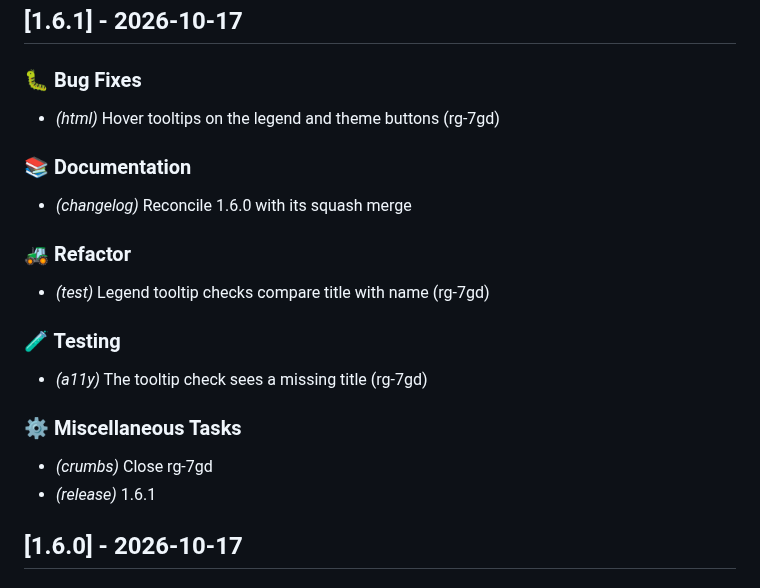
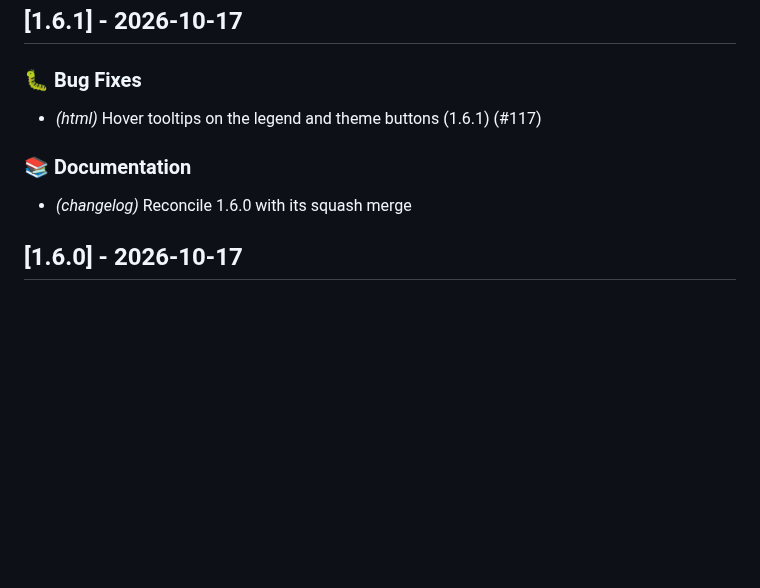
Before and after one commit to evensolberg/radargen, a Markdown page: CHANGELOG.md, the part around the change. Rendered like a GitHub page; blank space fills up the shorter version.

Commit message:
docs(changelog): reconcile 1.6.1 with its squash merge
Regenerated from main by just releasea: the 1.6.1 section records the
merged #117 rather than the branch's commit subjects.

Co-Authored-By: Claude Opus 5.5 (1M context) <noreply@anthropic.com>

```diff
--- a/CHANGELOG.md
+++ b/CHANGELOG.md
@@ -2,24 +2,11 @@
 
 ### 🐛 Bug Fixes
 
-- *(html)* Hover tooltips on the legend and theme buttons (rg-7gd)
+- *(html)* Hover tooltips on the legend and theme buttons (1.6.1) (#117)
 
 ### 📚 Documentation
 
 - *(changelog)* Reconcile 1.6.0 with its squash merge
-
-### 🚜 Refactor
-
-- *(test)* Legend tooltip checks compare title with name (rg-7gd)
-
-### 🧪 Testing
-
-- *(a11y)* The tooltip check sees a missing title (rg-7gd)
-
-### ⚙️ Miscellaneous Tasks
-
-- *(crumbs)* Close rg-7gd
-- *(release)* 1.6.1
 ## [1.6.0] - 2026-10-17
 
 ### 🚀 Features
```
